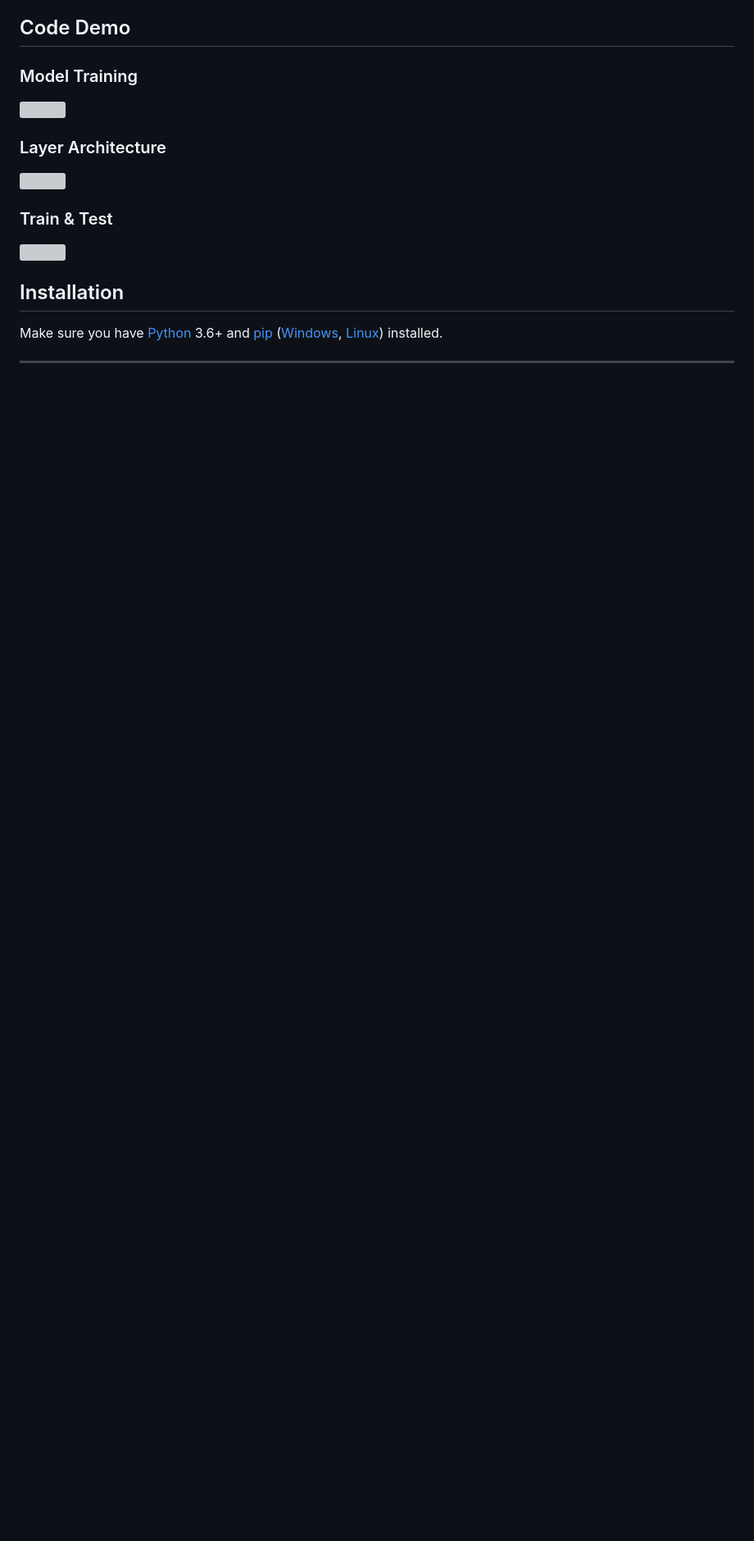
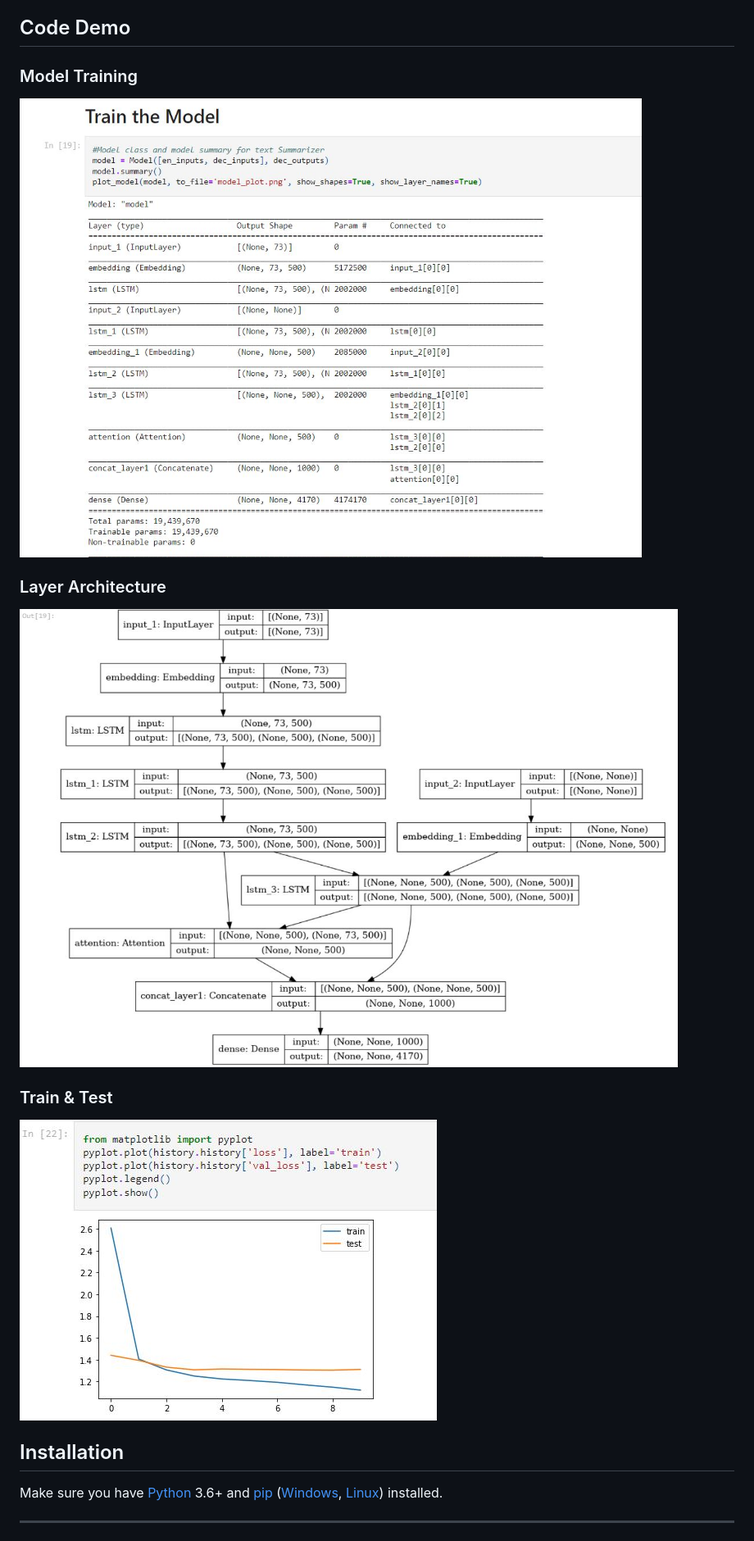
Before and after one commit to buddhadeb33/Text-Summarization-Attention-Mechanism, a Markdown page: README.md, the part around the change. Shown: that part at 82% size. Drawn GitHub-style; blank space fills up the shorter version; grey boxes are pictures that could not be loaded.

Commit message:
bug fix

```diff
--- a/README.md
+++ b/README.md
@@ -31,13 +31,13 @@ This is a NLP project for Text Summarization which is built with Flask(RESTapi)
 
 ## Code Demo
 ### Model Training
-![](/images/train.jpg)
+![](images/train.jpeg)
 
 ### Layer Architecture
-![](/images/layers.jpg)
+![](images/layers.jpeg)
 
 ### Train & Test
-![](/images/validation_loss.jpg)
+![](images/validation_loss.jpeg)
 
 
 
```
Also changed, not shown: images/layers.jpeg (renamed from images/layers.JPG), images/train.jpeg (renamed from images/train.JPG), images/validation_loss.jpeg (renamed from images/validation_loss.JPG).
